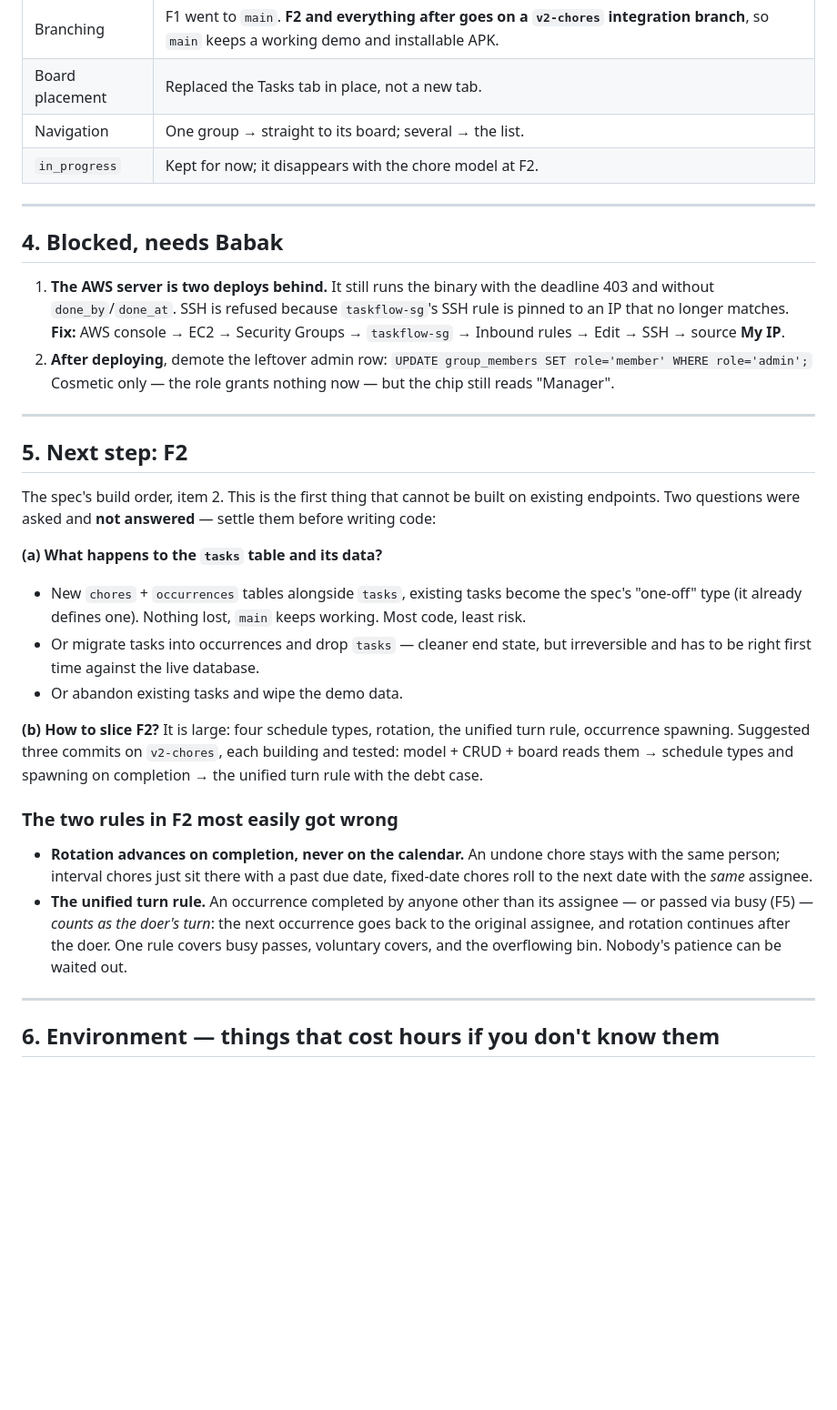
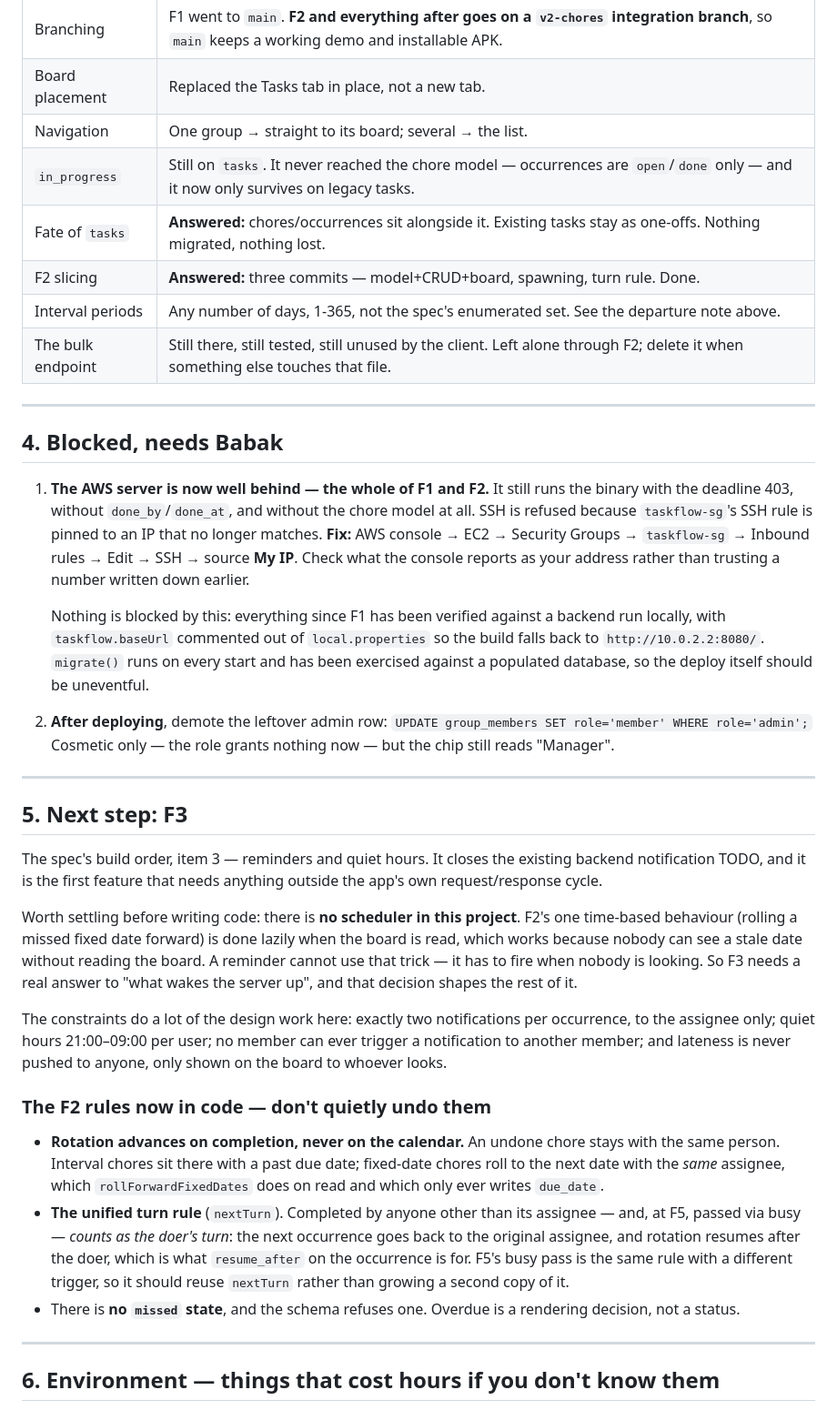
Before and after one commit to babakch76/taskflow, a Markdown page: V2-HANDOFF.md, the part around one of its changes. Shown at 91% size. Drawn GitHub-style; blank space fills up the shorter version.

Commit message:
Handoff: F2 is done, F3 is next
The handoff still opened with "F1 was never run on a device" and "next step:
F2", with the two questions it asked marked unanswered — all three now wrong,
and wrong in the direction that wastes a session.

Updated: what F1's verification pass actually covered, what the three F2 commits
landed, the two answered questions moved into the decisions table, and the
interval departure from the spec recorded where a reader will find it rather
than discover it.

Section 5 now points at F3 and names the thing that makes it different from
everything so far — there is no scheduler, and F2's one time-based behaviour
only gets away with running on read because nobody can see a stale date without
looking at the board. A reminder has to fire when nobody is looking.

The "rules most easily got wrong" section stays, rewritten as rules that are now
*in code* and shouldn't be quietly undone — with the note that F5's busy pass is
the same turn rule with a different trigger and should reuse nextTurn.

Co-Authored-By: Claude Opus 5 <noreply@anthropic.com>

```diff
--- a/V2-HANDOFF.md
+++ b/V2-HANDOFF.md
@@ -87,17 +105,29 @@ session.**
 | Branching | F1 went to `main`. **F2 and everything after goes on a `v2-chores` integration branch**, so `main` keeps a working demo and installable APK. |
 | Board placement | Replaced the Tasks tab in place, not a new tab. |
 | Navigation | One group → straight to its board; several → the list. |
-| `in_progress` | Kept for now; it disappears with the chore model at F2. |
+| `in_progress` | Still on `tasks`. It never reached the chore model — occurrences are `open`/`done` only — and it now only survives on legacy tasks. |
+| Fate of `tasks` | **Answered:** chores/occurrences sit alongside it. Existing tasks stay as one-offs. Nothing migrated, nothing lost. |
+| F2 slicing | **Answered:** three commits — model+CRUD+board, spawning, turn rule. Done. |
+| Interval periods | Any number of days, 1-365, not the spec's enumerated set. See the departure note above. |
+| The bulk endpoint | Still there, still tested, still unused by the client. Left alone through F2; delete it when something else touches that file. |
 
 ---
 
 ## 4. Blocked, needs Babak
 
-1. **The AWS server is two deploys behind.** It still runs the binary with the
-   deadline 403 and without `done_by`/`done_at`. SSH is refused because
-   `taskflow-sg`'s SSH rule is pinned to an IP that no longer matches.
+1. **The AWS server is now well behind — the whole of F1 and F2.** It still runs
+   the binary with the deadline 403, without `done_by`/`done_at`, and without
+   the chore model at all. SSH is refused because `taskflow-sg`'s SSH rule is
+   pinned to an IP that no longer matches.
    **Fix:** AWS console → EC2 → Security Groups → `taskflow-sg` → Inbound rules
-   → Edit → SSH → source **My IP**.
+   → Edit → SSH → source **My IP**. Check what the console reports as your
+   address rather than trusting a number written down earlier.
+
+   Nothing is blocked by this: everything since F1 has been verified against a
+   backend run locally, with `taskflow.baseUrl` commented out of
+   `local.properties` so the build falls back to `http://10.0.2.2:8080/`.
+   `migrate()` runs on every start and has been exercised against a populated
+   database, so the deploy itself should be uneventful.
 2. **After deploying**, demote the leftover admin row:
    `UPDATE group_members SET role='member' WHERE role='admin';`
    Cosmetic only — the role grants nothing now — but the chip still reads
@@ -105,36 +135,38 @@ session.**
 
 ---
 
-## 5. Next step: F2
+## 5. Next step: F3
 
-The spec's build order, item 2. This is the first thing that cannot be built on
-existing endpoints. Two questions were asked and **not answered** — settle them
-before writing code:
+The spec's build order, item 3 — reminders and quiet hours. It closes the
+existing backend notification TODO, and it is the first feature that needs
+anything outside the app's own request/response cycle.
 
-**(a) What happens to the `tasks` table and its data?**
-- New `chores` + `occurrences` tables alongside `tasks`, existing tasks become
-  the spec's "one-off" type (it already defines one). Nothing lost, `main`
-  keeps working. Most code, least risk.
-- Or migrate tasks into occurrences and drop `tasks` — cleaner end state, but
-  irreversible and has to be right first time against the live database.
-- Or abandon existing tasks and wipe the demo data.
+Worth settling before writing code: there is **no scheduler in this project**.
+F2's one time-based behaviour (rolling a missed fixed date forward) is done
+lazily when the board is read, which works because nobody can see a stale date
+without reading the board. A reminder cannot use that trick — it has to fire
+when nobody is looking. So F3 needs a real answer to "what wakes the server up",
+and that decision shapes the rest of it.
 
-**(b) How to slice F2?** It is large: four schedule types, rotation, the
-unified turn rule, occurrence spawning. Suggested three commits on
-`v2-chores`, each building and tested: model + CRUD + board reads them →
-schedule types and spawning on completion → the unified turn rule with the
-debt case.
+The constraints do a lot of the design work here: exactly two notifications per
+occurrence, to the assignee only; quiet hours 21:00–09:00 per user; no member
+can ever trigger a notification to another member; and lateness is never pushed
+to anyone, only shown on the board to whoever looks.
 
-### The two rules in F2 most easily got wrong
+### The F2 rules now in code — don't quietly undo them
 
 - **Rotation advances on completion, never on the calendar.** An undone chore
-  stays with the same person; interval chores just sit there with a past due
-  date, fixed-date chores roll to the next date with the *same* assignee.
-- **The unified turn rule.** An occurrence completed by anyone other than its
-  assignee — or passed via busy (F5) — *counts as the doer's turn*: the next
-  occurrence goes back to the original assignee, and rotation continues after
-  the doer. One rule covers busy passes, voluntary covers, and the overflowing
-  bin. Nobody's patience can be waited out.
+  stays with the same person. Interval chores sit there with a past due date;
+  fixed-date chores roll to the next date with the *same* assignee, which
+  `rollForwardFixedDates` does on read and which only ever writes `due_date`.
+- **The unified turn rule** (`nextTurn`). Completed by anyone other than its
+  assignee — and, at F5, passed via busy — *counts as the doer's turn*: the
+  next occurrence goes back to the original assignee, and rotation resumes after
+  the doer, which is what `resume_after` on the occurrence is for. F5's busy
+  pass is the same rule with a different trigger, so it should reuse `nextTurn`
+  rather than growing a second copy of it.
+- There is **no `missed` state**, and the schema refuses one. Overdue is a
+  rendering decision, not a status.
 
 ---
 
```
Also changed, not shown: other parts of V2-HANDOFF.md (+23 -5 lines).
